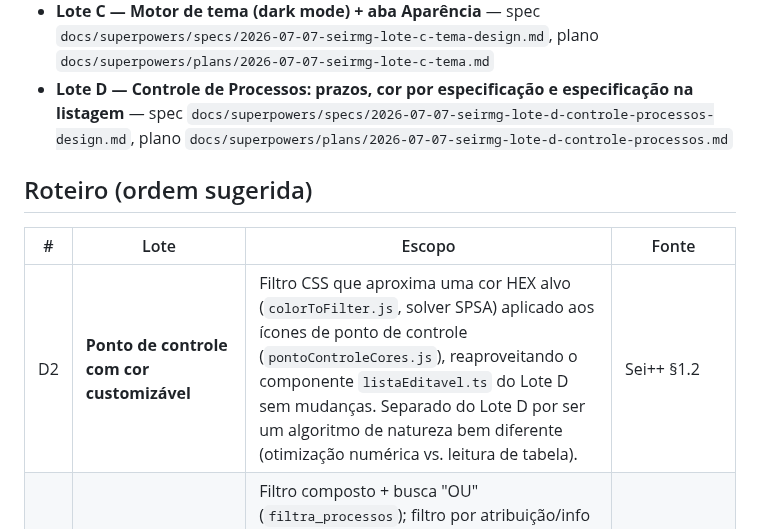
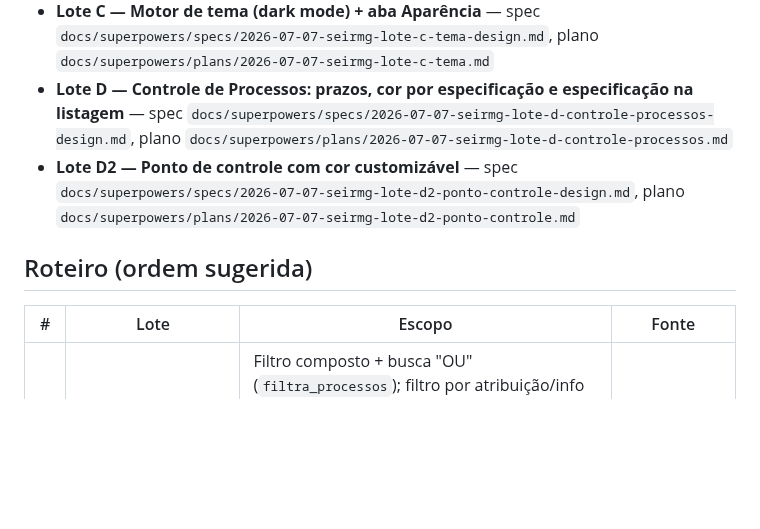
Before and after one commit to brunofreitasspe/seirmg, a Markdown page: docs/ROADMAP-LOTES.md, the part around the change. GitHub-like rendering; blank space fills up the shorter version.

Commit message:
docs: mark Lote D2 as delivered in roadmap

```diff
--- a/docs/ROADMAP-LOTES.md
+++ b/docs/ROADMAP-LOTES.md
@@ -9,12 +9,12 @@
 - **Lote B — Bloco de Assinatura: seleção em massa** — spec `docs/superpowers/specs/2026-07-07-seirmg-lote-b-selecao-massa-bloco-assinatura-design.md`, plano `docs/superpowers/plans/2026-07-07-seirmg-lote-b-selecao-massa-bloco-assinatura.md`
 - **Lote C — Motor de tema (dark mode) + aba Aparência** — spec `docs/superpowers/specs/2026-07-07-seirmg-lote-c-tema-design.md`, plano `docs/superpowers/plans/2026-07-07-seirmg-lote-c-tema.md`
 - **Lote D — Controle de Processos: prazos, cor por especificação e especificação na listagem** — spec `docs/superpowers/specs/2026-07-07-seirmg-lote-d-controle-processos-design.md`, plano `docs/superpowers/plans/2026-07-07-seirmg-lote-d-controle-processos.md`
+- **Lote D2 — Ponto de controle com cor customizável** — spec `docs/superpowers/specs/2026-07-07-seirmg-lote-d2-ponto-controle-design.md`, plano `docs/superpowers/plans/2026-07-07-seirmg-lote-d2-ponto-controle.md`
 
 ## Roteiro (ordem sugerida)
 
 | # | Lote | Escopo | Fonte |
 |---|------|--------|-------|
-| D2 | **Ponto de controle com cor customizável** | Filtro CSS que aproxima uma cor HEX alvo (`colorToFilter.js`, solver SPSA) aplicado aos ícones de ponto de controle (`pontoControleCores.js`), reaproveitando o componente `listaEditavel.ts` do Lote D sem mudanças. Separado do Lote D por ser um algoritmo de natureza bem diferente (otimização numérica vs. leitura de tabela). | Sei++ §1.2 |
 | E | **Controle de Processos — filtros e seleção** | Filtro composto + busca "OU" (`filtra_processos`); filtro por atribuição/info de blocos; seleção múltipla via Shift+clique; confirmação antes de concluir em lote; correção de tabelas nativas (thead); agrupar lista de processos, rolagem infinita e ordenação por cabeçalho persistente (Sei Pro). | Sei++ §1.2, Sei Pro §2.3 |
 | F | **Ações em lote sobre processos** | Retirar sobrestamento/reabrir em lote; controle de unidade em lote; forçar reabertura de processo fechado em todas unidades. | Sei++ §1.2 |
 | G | **Visualização de processo (árvore e painel)** | Dados do processo/interessados na árvore; copiar link/número (SEI<4); usar documento como modelo; dropzone → documento externo; anotação estilo post-it (+ atualização na árvore); abrir documento em nova aba; título da aba; ajustes visuais nativos; toolbar/menu rápido da árvore, numeração de documentos, redimensionar árvore, histórico de processos visitados (Sei Pro). | Sei++ §1.2, Sei Pro §2.3 |
```
